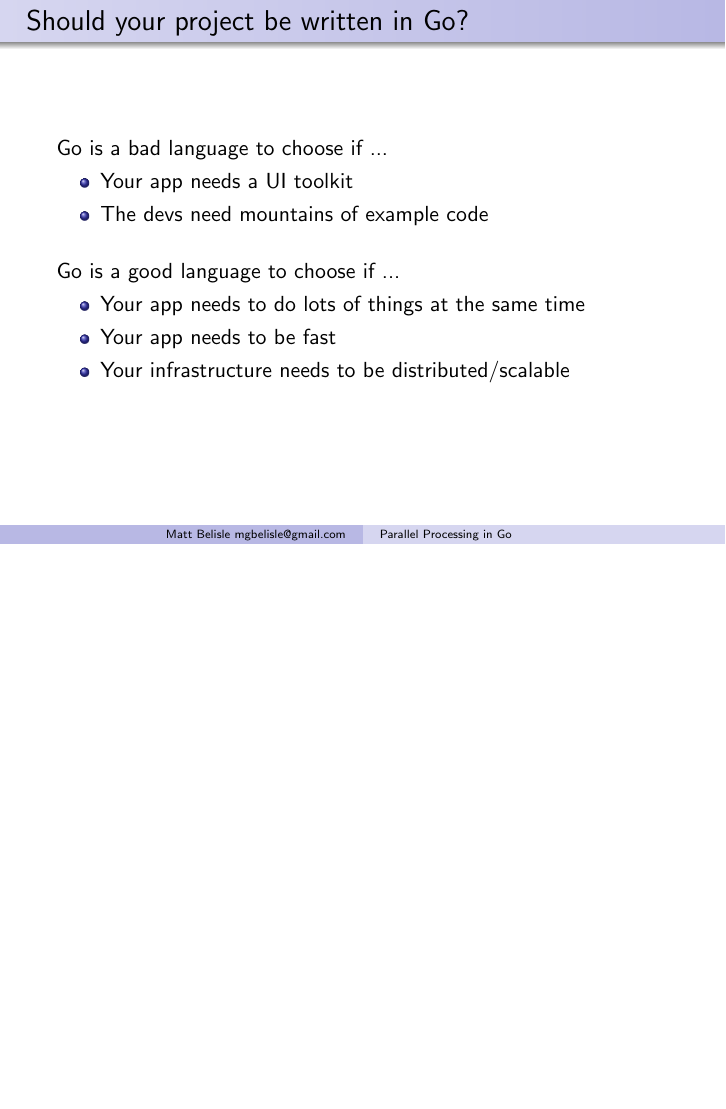
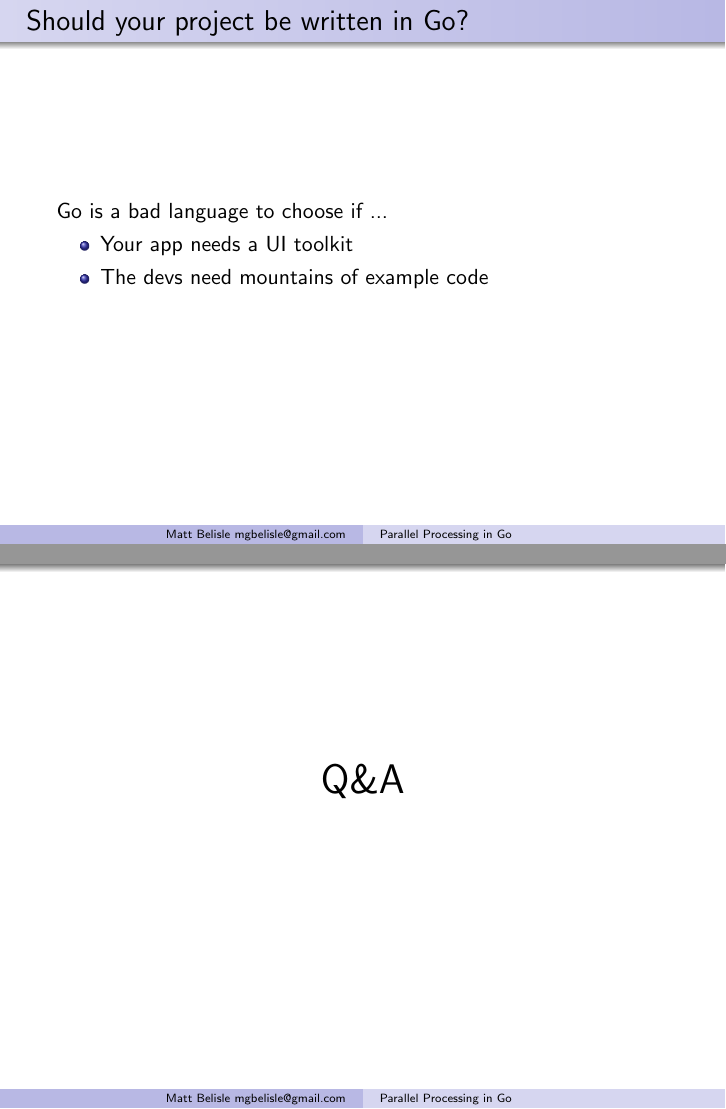
Before and after one commit to mgbelisle/flyfishing, LaTeX slides (tex/presentation.tex): page 6 of 6 before the commit and pages 6 and 8 of 8 after it, the two joined at a grey line, the shorter picture padded with empty space. Compiled offline with pdfLaTeX.

Commit message:
Adding QA slide

```diff
--- a/tex/presentation.tex
+++ b/tex/presentation.tex
@@ -71,7 +71,8 @@
     \item Your app needs a UI toolkit
     \item The devs need mountains of example code
   \end{itemize}
-  \bigskip
+\end{frame}
+\begin{frame}
   Go is a good language to choose if ...
   \begin{itemize}
     \item Your app needs to do lots of things at the same time
@@ -79,4 +80,9 @@
     \item Your infrastructure needs to be distributed/scalable
   \end{itemize}
 \end{frame}
+\begin{frame}
+  \begin{center}
+    {\huge Q\&A}
+  \end{center}
+\end{frame}
 \end{document}
```
Also changed, not shown: tex/presentation.pdf.
